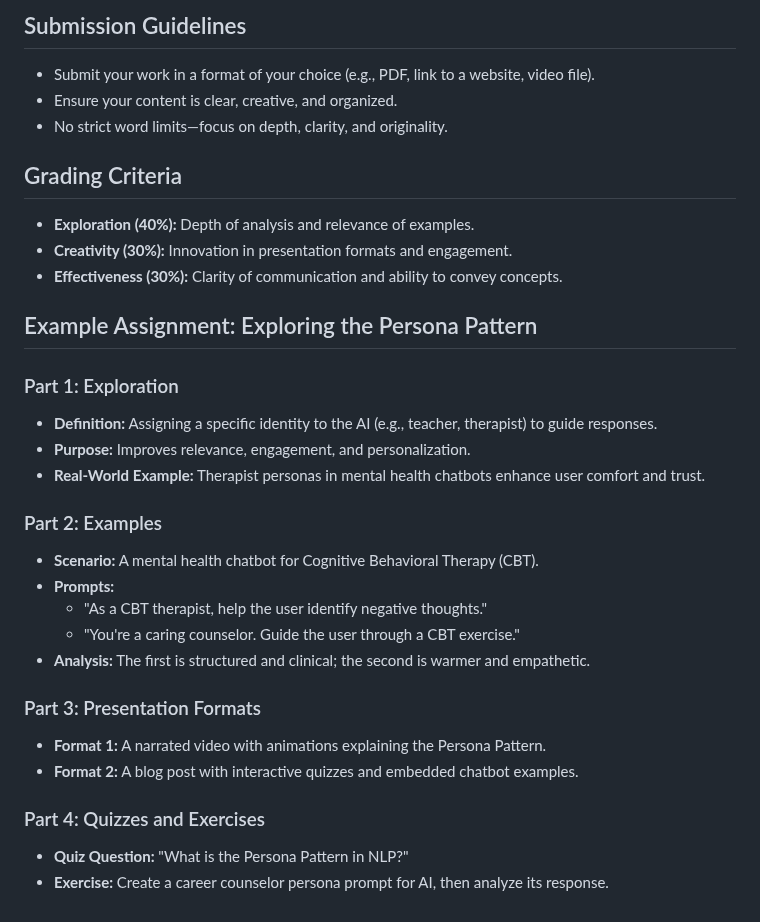
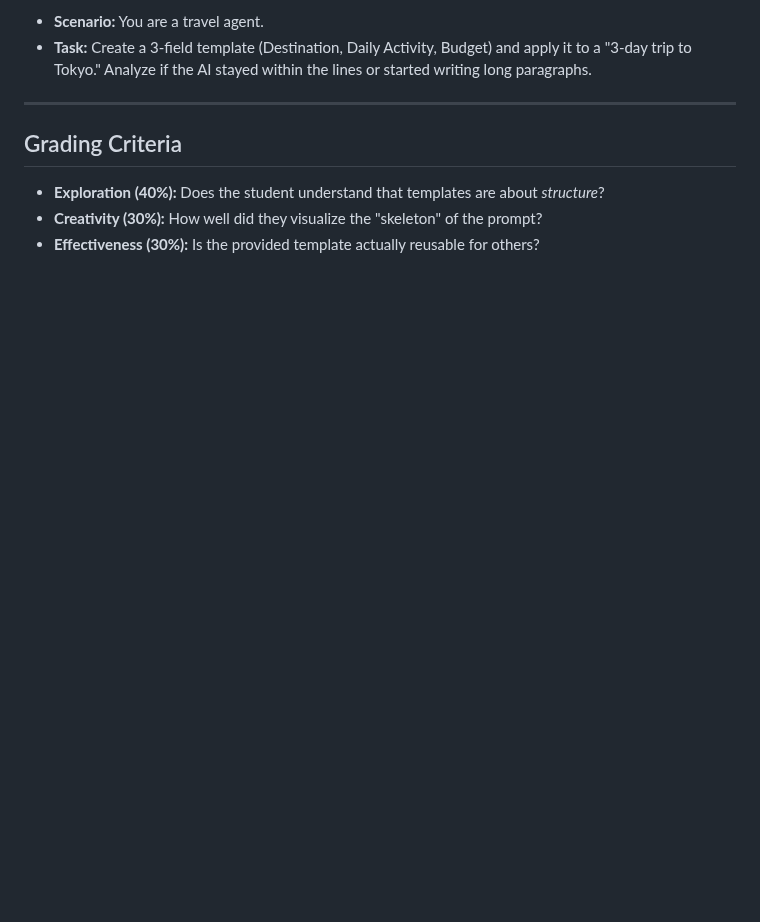
Before and after one commit to nikbearbrown/INFO_7375_Prompt_Engineering_and_Generative_AI, a Markdown page: Assingments/Teach_a_Prompt_Pattern/README.md, the part around one of its changes. GitHub-like rendering; blank space fills up the shorter version.

```diff
--- a/Assingments/Teach_a_Prompt_Pattern/README.md
+++ b/Assingments/Teach_a_Prompt_Pattern/README.md
@@ -68,32 +74,11 @@ Develop interactive content to test understanding:
 
-## Submission Guidelines
-- Submit your work in a format of your choice (e.g., PDF, link to a website, video file).
-- Ensure your content is clear, creative, and organized.
-- No strict word limits—focus on depth, clarity, and originality.
+* **Scenario:** You are a travel agent.
+* **Task:** Create a 3-field template (Destination, Daily Activity, Budget) and apply it to a "3-day trip to Tokyo." Analyze if the AI stayed within the lines or started writing long paragraphs.
+
+---
 
 ## Grading Criteria
-- **Exploration (40%):** Depth of analysis and relevance of examples.
-- **Creativity (30%):** Innovation in presentation formats and engagement.
-- **Effectiveness (30%):** Clarity of communication and ability to convey concepts.
 
-## Example Assignment: Exploring the Persona Pattern
-
-### Part 1: Exploration
-- **Definition:** Assigning a specific identity to the AI (e.g., teacher, therapist) to guide responses.
-- **Purpose:** Improves relevance, engagement, and personalization.
-- **Real-World Example:** Therapist personas in mental health chatbots enhance user comfort and trust.
-
-### Part 2: Examples
-- **Scenario:** A mental health chatbot for Cognitive Behavioral Therapy (CBT).
-- **Prompts:**
-  - "As a CBT therapist, help the user identify negative thoughts."
-  - "You're a caring counselor. Guide the user through a CBT exercise."
-- **Analysis:** The first is structured and clinical; the second is warmer and empathetic.
-
-### Part 3: Presentation Formats
-- **Format 1:** A narrated video with animations explaining the Persona Pattern.
-- **Format 2:** A blog post with interactive quizzes and embedded chatbot examples.
-
-### Part 4: Quizzes and Exercises
-- **Quiz Question:** "What is the Persona Pattern in NLP?"
-- **Exercise:** Create a career counselor persona prompt for AI, then analyze its response.
+* **Exploration (40%):** Does the student understand that templates are about *structure*?
+* **Creativity (30%):** How well did they visualize the "skeleton" of the prompt?
+* **Effectiveness (30%):** Is the provided template actually reusable for others?
```
Also changed, not shown: other parts of Assingments/Teach_a_Prompt_Pattern/README.md (+43 -37 lines).
